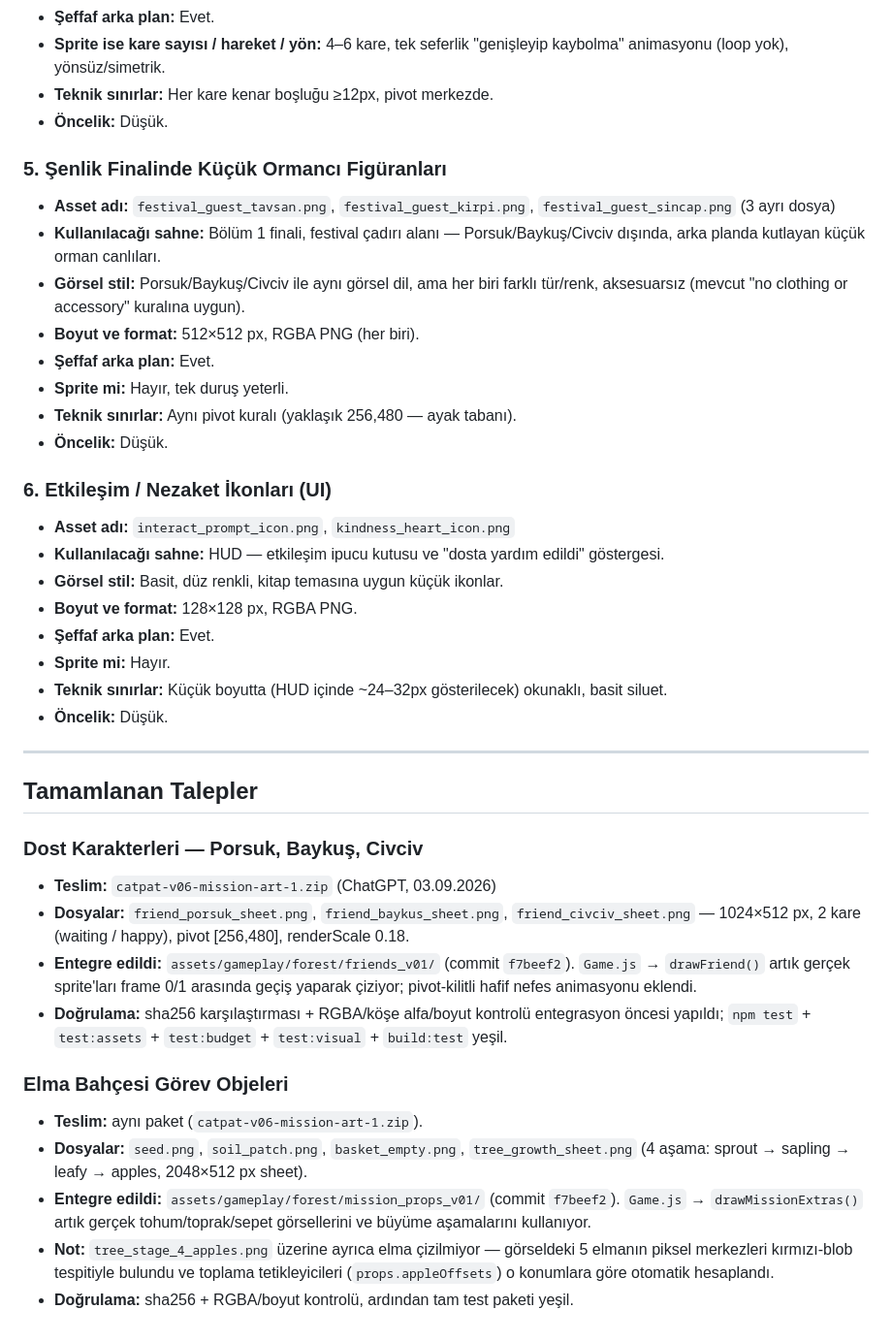
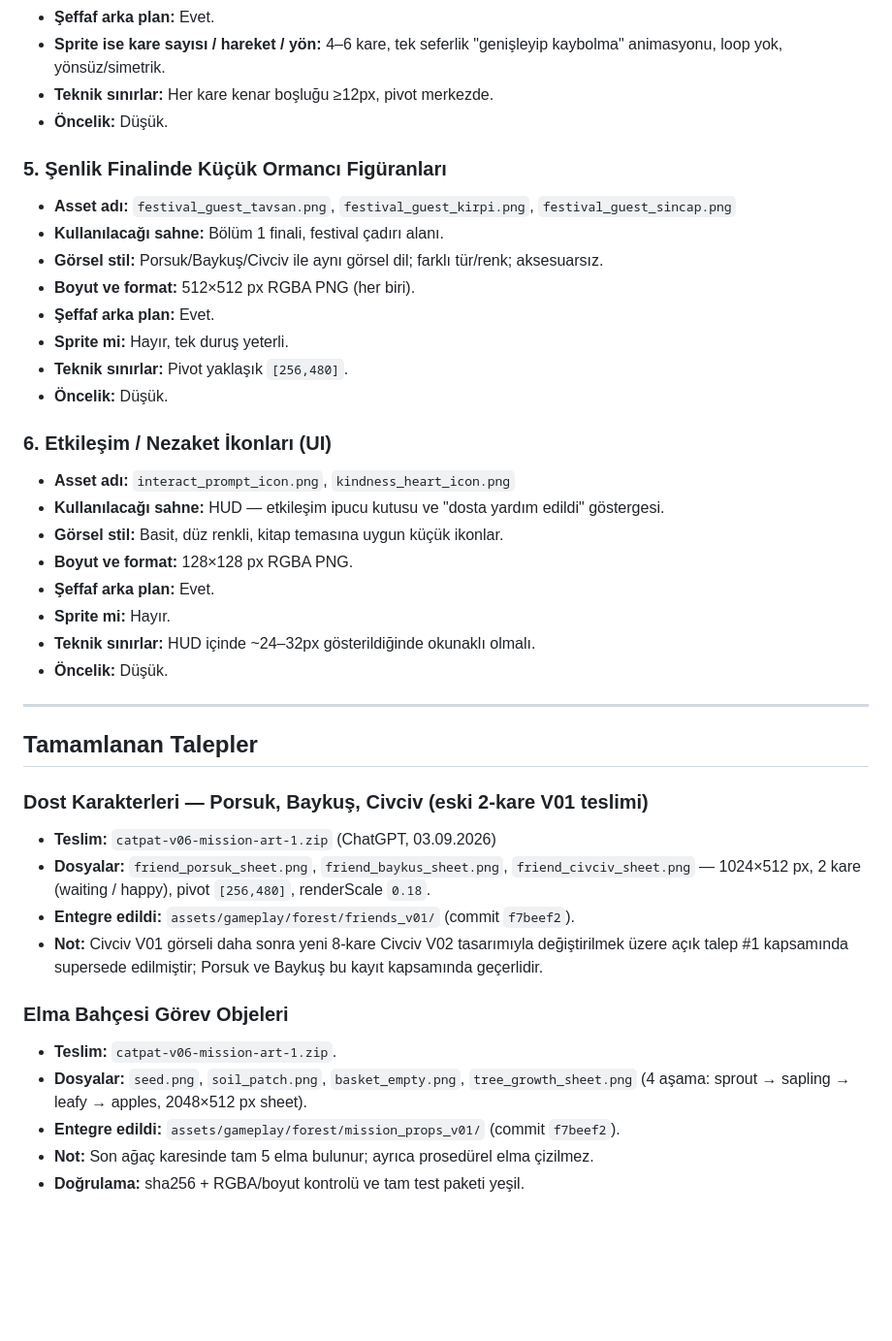
Before and after one commit to rizaaltun/catpat-game, a Markdown page: ASSET-REQUESTS.md, the part around one of its changes. Shown at 97% size. Rendered like a GitHub page; blank space fills up the shorter version.

```diff
--- a/ASSET-REQUESTS.md
+++ b/ASSET-REQUESTS.md
@@ -101,68 +63,45 @@ mekanik noktayı paylaşmalı.
 - **Şeffaf arka plan:** Evet.
-- **Sprite ise kare sayısı / hareket / yön:** 4–6 kare, tek seferlik
-  "genişleyip kaybolma" animasyonu (loop yok), yönsüz/simetrik.
+- **Sprite ise kare sayısı / hareket / yön:** 4–6 kare, tek seferlik "genişleyip kaybolma" animasyonu, loop yok, yönsüz/simetrik.
 - **Teknik sınırlar:** Her kare kenar boşluğu ≥12px, pivot merkezde.
 - **Öncelik:** Düşük.
 
 ### 5. Şenlik Finalinde Küçük Ormancı Figüranları
 
-- **Asset adı:** `festival_guest_tavsan.png`, `festival_guest_kirpi.png`,
-  `festival_guest_sincap.png` (3 ayrı dosya)
-- **Kullanılacağı sahne:** Bölüm 1 finali, festival çadırı alanı —
-  Porsuk/Baykuş/Civciv dışında, arka planda kutlayan küçük orman
-  canlıları.
-- **Görsel stil:** Porsuk/Baykuş/Civciv ile aynı görsel dil, ama her biri
-  farklı tür/renk, aksesuarsız (mevcut "no clothing or accessory" kuralına
-  uygun).
-- **Boyut ve format:** 512×512 px, RGBA PNG (her biri).
+- **Asset adı:** `festival_guest_tavsan.png`, `festival_guest_kirpi.png`, `festival_guest_sincap.png`
+- **Kullanılacağı sahne:** Bölüm 1 finali, festival çadırı alanı.
+- **Görsel stil:** Porsuk/Baykuş/Civciv ile aynı görsel dil; farklı tür/renk; aksesuarsız.
+- **Boyut ve format:** 512×512 px RGBA PNG (her biri).
 - **Şeffaf arka plan:** Evet.
 - **Sprite mi:** Hayır, tek duruş yeterli.
-- **Teknik sınırlar:** Aynı pivot kuralı (yaklaşık 256,480 — ayak tabanı).
+- **Teknik sınırlar:** Pivot yaklaşık `[256,480]`.
 - **Öncelik:** Düşük.
 
 ### 6. Etkileşim / Nezaket İkonları (UI)
 
 - **Asset adı:** `interact_prompt_icon.png`, `kindness_heart_icon.png`
-- **Kullanılacağı sahne:** HUD — etkileşim ipucu kutusu ve "dosta yardım
-  edildi" göstergesi.
+- **Kullanılacağı sahne:** HUD — etkileşim ipucu kutusu ve "dosta yardım edildi" göstergesi.
 - **Görsel stil:** Basit, düz renkli, kitap temasına uygun küçük ikonlar.
-- **Boyut ve format:** 128×128 px, RGBA PNG.
+- **Boyut ve format:** 128×128 px RGBA PNG.
 - **Şeffaf arka plan:** Evet.
 - **Sprite mi:** Hayır.
-- **Teknik sınırlar:** Küçük boyutta (HUD içinde ~24–32px gösterilecek)
-  okunaklı, basit siluet.
+- **Teknik sınırlar:** HUD içinde ~24–32px gösterildiğinde okunaklı olmalı.
 - **Öncelik:** Düşük.
 
 ---
 
 ## Tamamlanan Talepler
 
-### Dost Karakterleri — Porsuk, Baykuş, Civciv
+### Dost Karakterleri — Porsuk, Baykuş, Civciv (eski 2-kare V01 teslimi)
 
 - **Teslim:** `catpat-v06-mission-art-1.zip` (ChatGPT, 03.09.2026)
-- **Dosyalar:** `friend_porsuk_sheet.png`, `friend_baykus_sheet.png`,
-  `friend_civciv_sheet.png` — 1024×512 px, 2 kare (waiting / happy),
-  pivot [256,480], renderScale 0.18.
-- **Entegre edildi:** `assets/gameplay/forest/friends_v01/`
-  (commit `f7beef2`). `Game.js` → `drawFriend()` artık gerçek sprite'ları
-  frame 0/1 arasında geçiş yaparak çiziyor; pivot-kilitli hafif nefes
-  animasyonu eklendi.
-- **Doğrulama:** sha256 karşılaştırması + RGBA/köşe alfa/boyut kontrolü
-  entegrasyon öncesi yapıldı; `npm test` + `test:assets` + `test:budget` +
-  `test:visual` + `build:test` yeşil.
+- **Dosyalar:** `friend_porsuk_sheet.png`, `friend_baykus_sheet.png`, `friend_civciv_sheet.png` — 1024×512 px, 2 kare (waiting / happy), pivot `[256,480]`, renderScale `0.18`.
+- **Entegre edildi:** `assets/gameplay/forest/friends_v01/` (commit `f7beef2`).
+- **Not:** Civciv V01 görseli daha sonra yeni 8-kare Civciv V02 tasarımıyla değiştirilmek üzere açık talep #1 kapsamında supersede edilmiştir; Porsuk ve Baykuş bu kayıt kapsamında geçerlidir.
 
 ### Elma Bahçesi Görev Objeleri
 
-- **Teslim:** aynı paket (`catpat-v06-mission-art-1.zip`).
-- **Dosyalar:** `seed.png`, `soil_patch.png`, `basket_empty.png`,
-  `tree_growth_sheet.png` (4 aşama: sprout → sapling → leafy → apples,
-  2048×512 px sheet).
-- **Entegre edildi:** `assets/gameplay/forest/mission_props_v01/`
-  (commit `f7beef2`). `Game.js` → `drawMissionExtras()` artık gerçek
-  tohum/toprak/sepet görsellerini ve büyüme aşamalarını kullanıyor.
-- **Not:** `tree_stage_4_apples.png` üzerine ayrıca elma çizilmiyor —
-  görseldeki 5 elmanın piksel merkezleri kırmızı-blob tespitiyle bulundu
-  ve toplama tetikleyicileri (`props.appleOffsets`) o konumlara göre
-  otomatik hesaplandı.
-- **Doğrulama:** sha256 + RGBA/boyut kontrolü, ardından tam test paketi
-  yeşil.
+- **Teslim:** `catpat-v06-mission-art-1.zip`.
+- **Dosyalar:** `seed.png`, `soil_patch.png`, `basket_empty.png`, `tree_growth_sheet.png` (4 aşama: sprout → sapling → leafy → apples, 2048×512 px sheet).
+- **Entegre edildi:** `assets/gameplay/forest/mission_props_v01/` (commit `f7beef2`).
+- **Not:** Son ağaç karesinde tam 5 elma bulunur; ayrıca prosedürel elma çizilmez.
+- **Doğrulama:** sha256 + RGBA/boyut kontrolü ve tam test paketi yeşil.
```
Also changed, not shown: other parts of ASSET-REQUESTS.md (+30 -68 lines).
